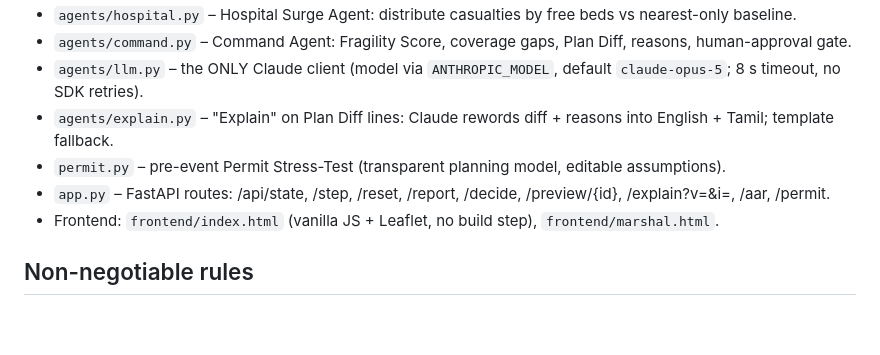
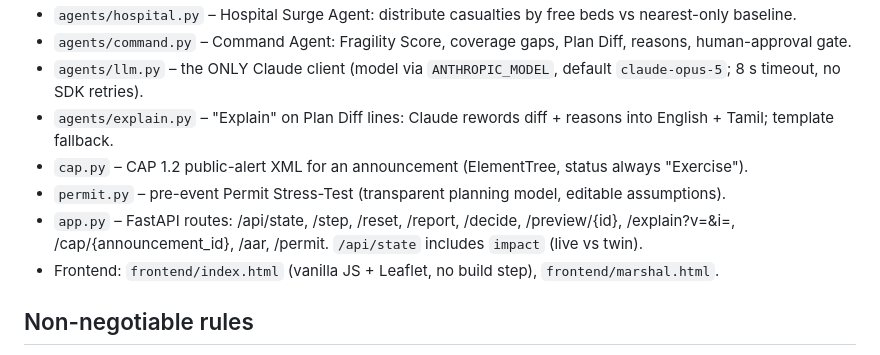
Before and after one commit to vsdahiya1986-wq/nerisal-zero, a Markdown page: CLAUDE.md, the part around the change. Drawn GitHub-style; blank space fills up the shorter version.

Commit message:
Final check: document cap.py and impact in CLAUDE.md
Co-Authored-By: Claude Opus 5.5 <noreply@anthropic.com>

```diff
--- a/CLAUDE.md
+++ b/CLAUDE.md
@@ -32,8 +32,9 @@ python -m pytest -q        # from project root - MUST stay green
 - `agents/command.py` – Command Agent: Fragility Score, coverage gaps, Plan Diff, reasons, human-approval gate.
 - `agents/llm.py` – the ONLY Claude client (model via `ANTHROPIC_MODEL`, default `claude-opus-5`; 8 s timeout, no SDK retries).
 - `agents/explain.py` – "Explain" on Plan Diff lines: Claude rewords diff + reasons into English + Tamil; template fallback.
+- `cap.py` – CAP 1.2 public-alert XML for an announcement (ElementTree, status always "Exercise").
 - `permit.py` – pre-event Permit Stress-Test (transparent planning model, editable assumptions).
-- `app.py` – FastAPI routes: /api/state, /step, /reset, /report, /decide, /preview/{id}, /explain?v=&i=, /aar, /permit.
+- `app.py` – FastAPI routes: /api/state, /step, /reset, /report, /decide, /preview/{id}, /explain?v=&i=, /cap/{announcement_id}, /aar, /permit. `/api/state` includes `impact` (live vs twin).
 - Frontend: `frontend/index.html` (vanilla JS + Leaflet, no build step), `frontend/marshal.html`.
 
 ## Non-negotiable rules
```
